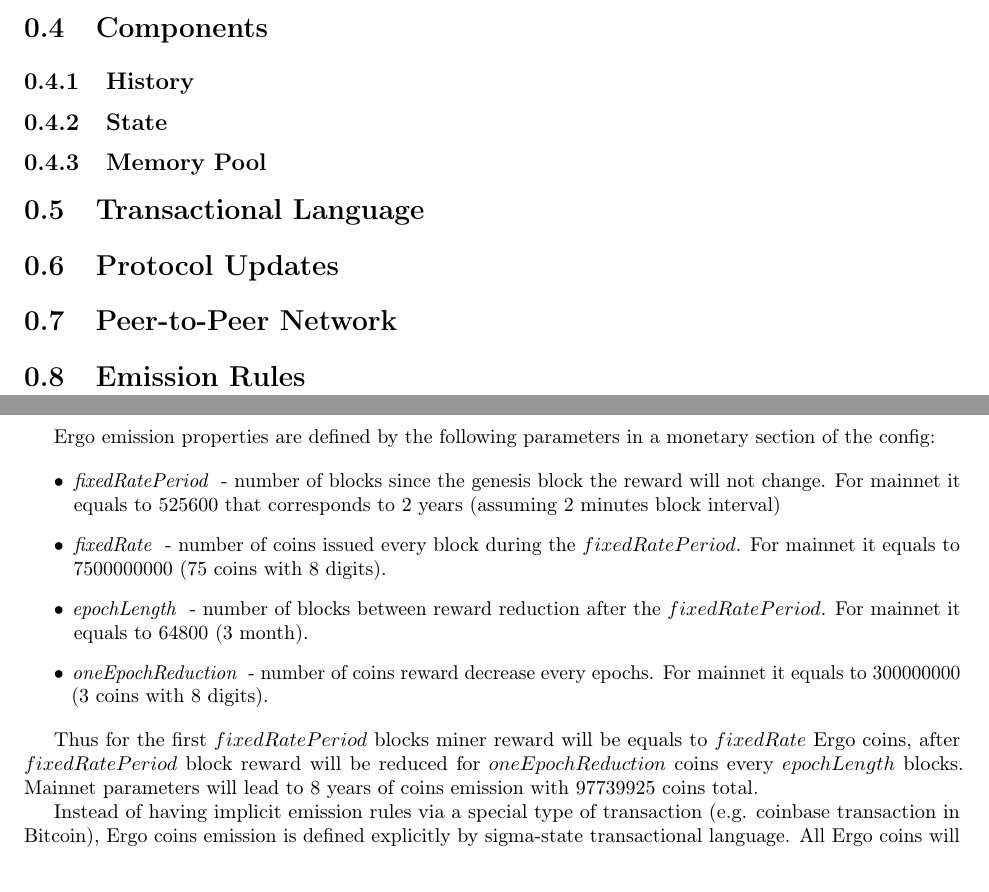
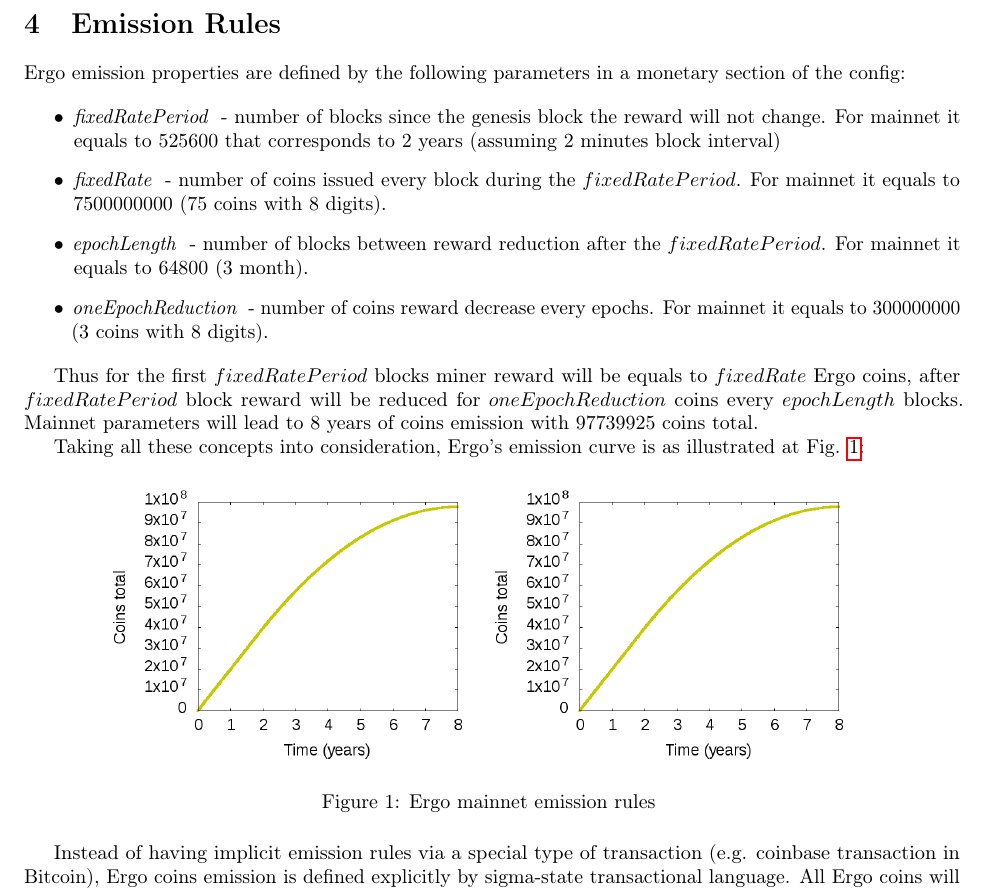
Before and after one commit to ergoplatform/ergo, a LaTeX document (papers/yellow/main.tex, which reads papers/yellow/emission.tex): two parts of pages 10 and 11 of 16 before the commit and part of page 11 of 16 after it, the two joined at a grey line, cut at the place of the change. Compiled offline with pdfLaTeX.

Commit message:
Add emission images

```diff
--- a/papers/yellow/emission.tex
+++ b/papers/yellow/emission.tex
@@ -1,3 +1,4 @@
+\section{Emission Rules}
 Ergo emission properties are defined by the following parameters in a monetary section of the config:
 
 \begin{itemize}
@@ -14,6 +15,22 @@
 Thus for the first $fixedRatePeriod$ blocks miner reward will be equals to $fixedRate$ \ergo{} coins,
 after $fixedRatePeriod$ block reward will be reduced for $oneEpochReduction$ coins every $epochLength$ blocks.
 Mainnet parameters will lead to 8 years of coins emission with 97739925 coins total.
+
+Taking all these concepts into consideration, Ergo's emission curve is as illustrated at Fig. \ref{fig:emission}:
+
+\begin{figure}[H]
+    \centering
+    \begin{minipage}[b]{0.4\textwidth}
+
+        \includegraphics[width=\textwidth]{img/EmissionCurve.png}
+    \end{minipage}
+    \begin{minipage}[b]{0.4\textwidth}
+        \includegraphics[width=\textwidth]{img/EmissionRate.png}
+    \end{minipage}
+    \caption{Ergo mainnet emission rules
+    \label{fig:emission}}
+\end{figure}
+
 
 Instead of having implicit emission rules via a special type of transaction (e.g. coinbase transaction in Bitcoin),
 Ergo coins emission is defined explicitly by sigma-state transactional language.
--- a/papers/yellow/main.tex
+++ b/papers/yellow/main.tex
@@ -1,4 +1,4 @@
-\documentclass[]{report}   % list options between brackets
+\documentclass[]{article}   % list options between brackets
 
 \usepackage{color}
 \usepackage{graphicx}
@@ -536,20 +536,18 @@
 \end{minted}
 
 
+%
+%\section{Components}
+%\subsection{History}
+%\subsection{State}
+%\subsection{Memory Pool}
+%
+%\section{Transactional Language}
+%
+%\section{Protocol Updates}
+%
+%\section{Peer-to-Peer Network}
 
-\section{Components}
-\subsection{History}
-\subsection{State}
-\subsection{Memory Pool}
-
-\section{Transactional Language}
-
-\section{Protocol Updates}
-
-\section{Peer-to-Peer Network}
-
-
-\section{Emission Rules}
 \include{emission}
 
 \section{Transactions}
```
Also changed, not shown: papers/yellow/img/EmissionCurve.png (added), papers/yellow/img/EmissionRate.png (added).
